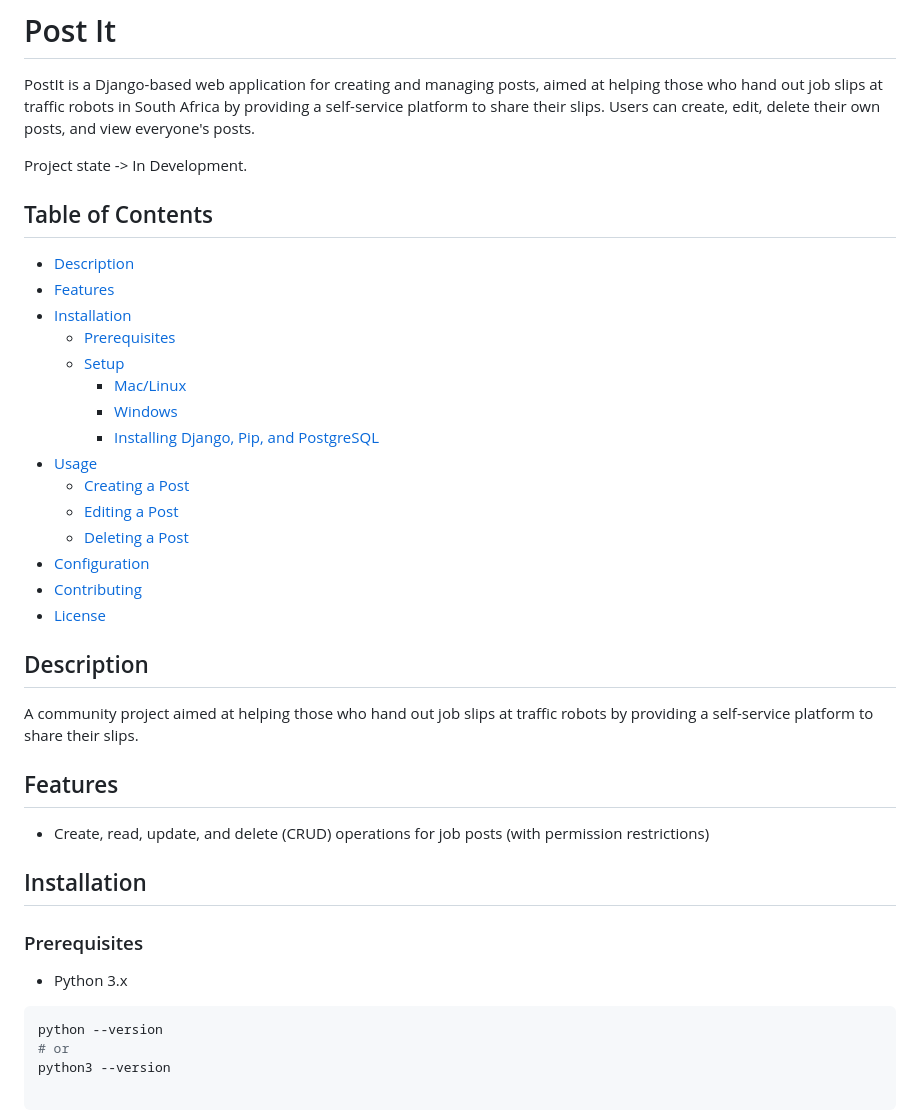
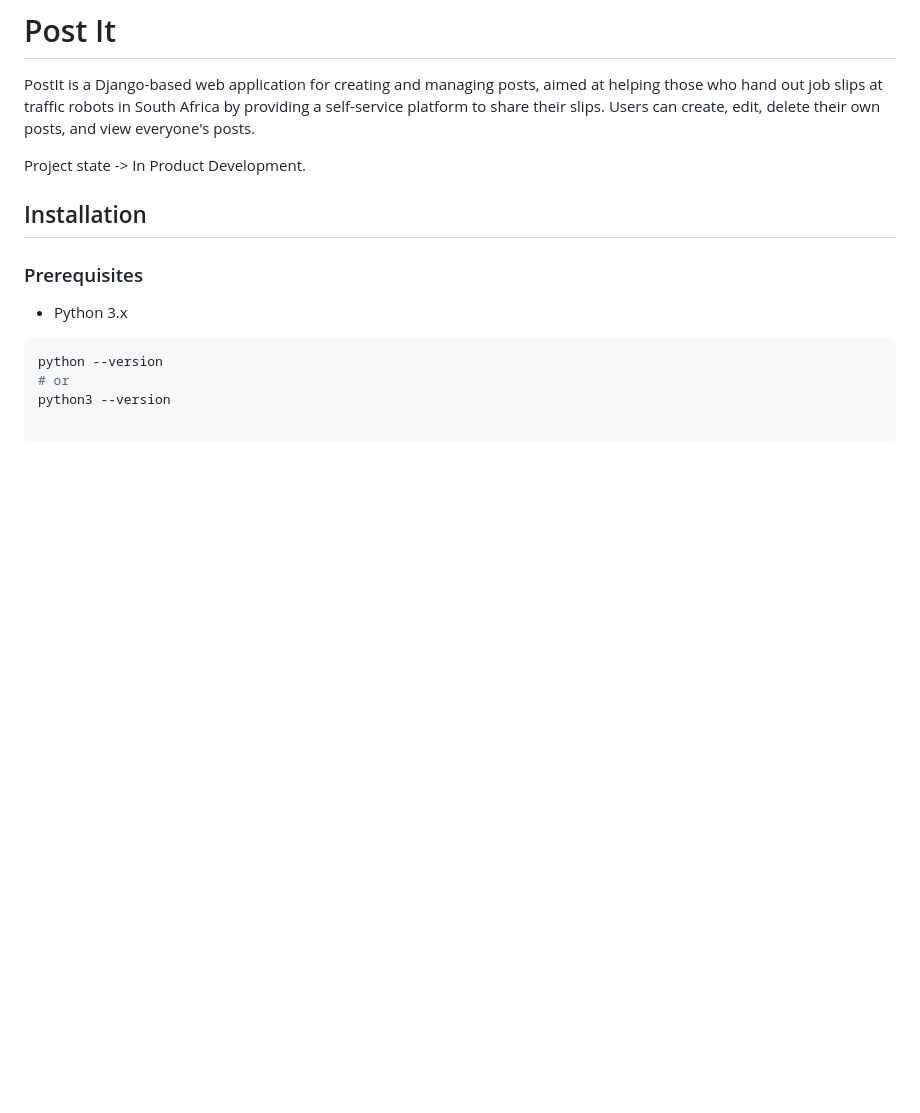
Before and after one commit to lucaliebenberg/post-it, a Markdown page: README.md, the part around the change. GitHub-like rendering; blank space fills up the shorter version.

```diff
--- a/README.md
+++ b/README.md
@@ -2,30 +2,7 @@
 
 PostIt is a Django-based web application for creating and managing posts, aimed at helping those who hand out job slips at traffic robots in South Africa by providing a self-service platform to share their slips. Users can create, edit, delete their own posts, and view everyone's posts.
 
-Project state -> In Development.
-
-## Table of Contents
-- [Description](#description)
-- [Features](#features)
-- [Installation](#installation)
-  - [Prerequisites](#prerequisites)
-  - [Setup](#setup)
-    - [Mac/Linux](#maclinux)
-    - [Windows](#windows)
-    - [Installing Django, Pip, and PostgreSQL](#installing-django-pip-and-postgresql)
-- [Usage](#usage)
-  - [Creating a Post](#creating-a-post)
-  - [Editing a Post](#editing-a-post)
-  - [Deleting a Post](#deleting-a-post)
-- [Configuration](#configuration)
-- [Contributing](#contributing)
-- [License](#license)
-
-## Description
-A community project aimed at helping those who hand out job slips at traffic robots by providing a self-service platform to share their slips.
-
-## Features
-- Create, read, update, and delete (CRUD) operations for job posts (with permission restrictions)
+Project state -> In Product Development.
 
 ## Installation
 
```
